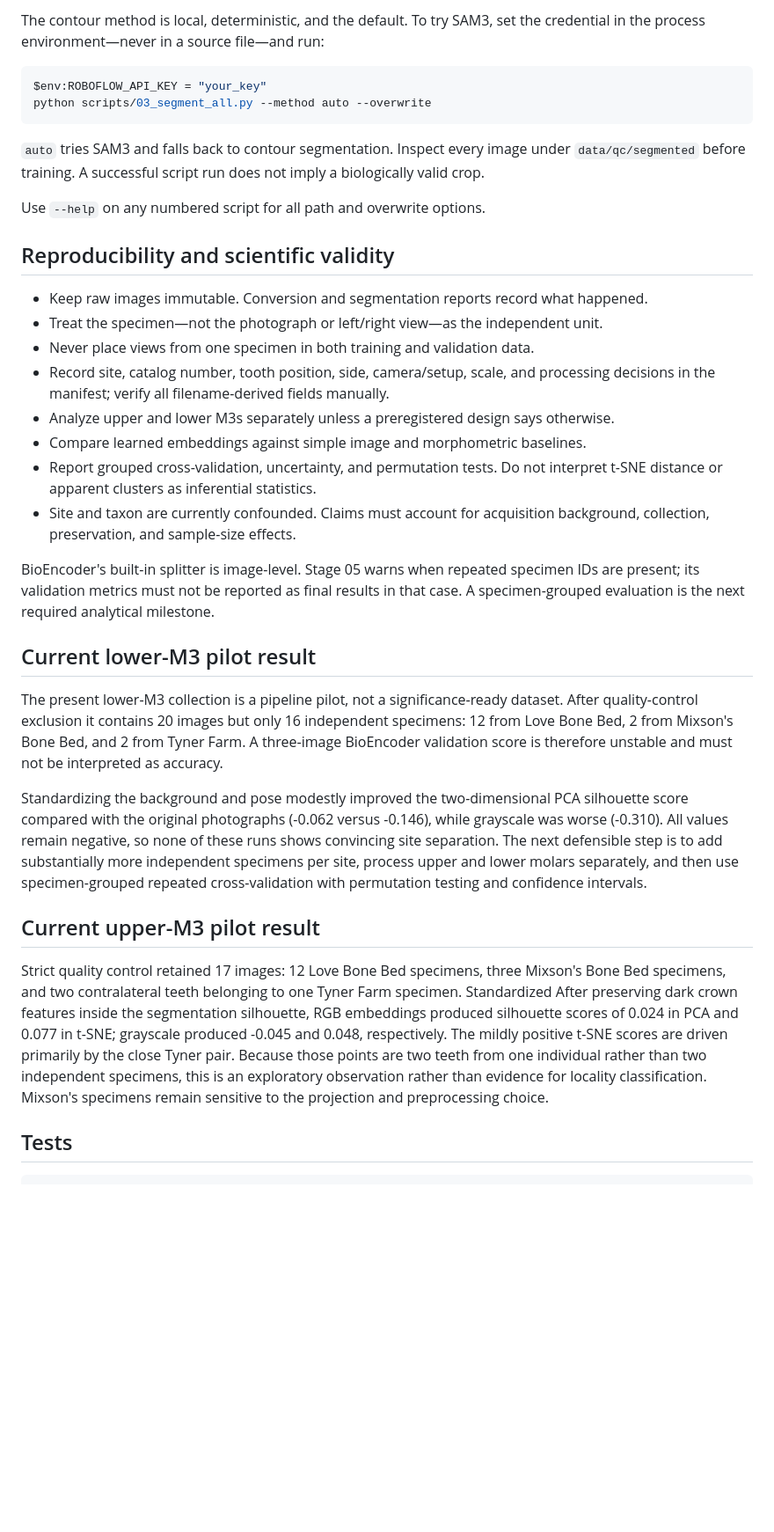
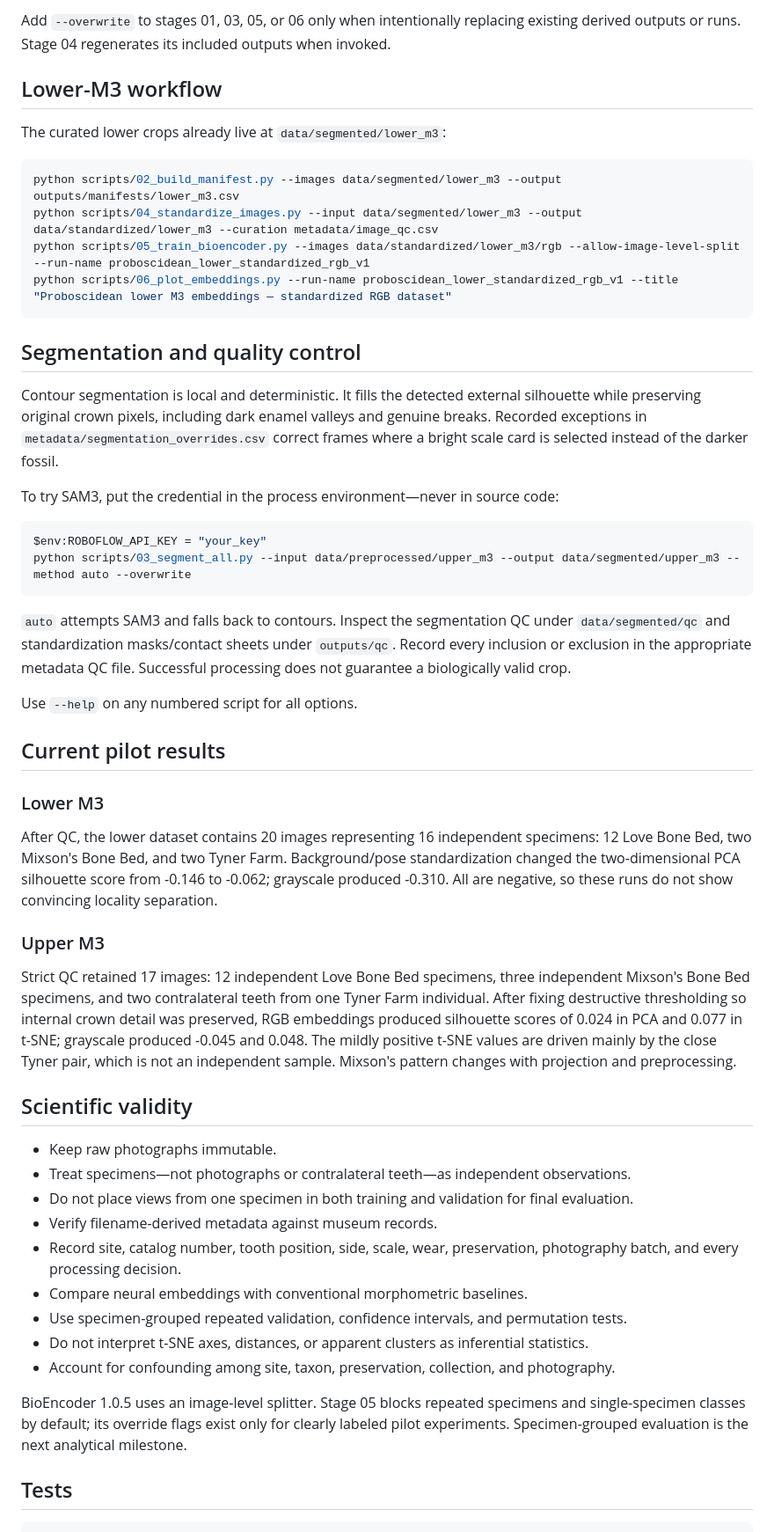
Before and after one commit to AaronGibson2/proboscidean-morphometrics-ml, a Markdown page: README.md, the part around one of its changes. Shown at 88% size. Drawn GitHub-style; blank space fills up the shorter version.

Commit message:
Rewrite README for current six-stage workflow

````diff
--- a/README.md
+++ b/README.md
@@ -86,61 +83,74 @@ python scripts/06_plot_embeddings.py --run-name lower_m3_rgb_v1
 ```
 
-The contour method is local, deterministic, and the default. To try SAM3, set the
-credential in the process environment—never in a source file—and run:
+Add `--overwrite` to stages 01, 03, 05, or 06 only when intentionally replacing existing
+derived outputs or runs. Stage 04 regenerates its included outputs when invoked.
+
+## Lower-M3 workflow
+
+The curated lower crops already live at `data/segmented/lower_m3`:
+
+```powershell
+python scripts/02_build_manifest.py --images data/segmented/lower_m3 --output outputs/manifests/lower_m3.csv
+python scripts/04_standardize_images.py --input data/segmented/lower_m3 --output data/standardized/lower_m3 --curation metadata/image_qc.csv
+python scripts/05_train_bioencoder.py --images data/standardized/lower_m3/rgb --allow-image-level-split --run-name proboscidean_lower_standardized_rgb_v1
+python scripts/06_plot_embeddings.py --run-name proboscidean_lower_standardized_rgb_v1 --title "Proboscidean lower M3 embeddings — standardized RGB dataset"
+```
+
+## Segmentation and quality control
+
+Contour segmentation is local and deterministic. It fills the detected external silhouette
+while preserving original crown pixels, including dark enamel valleys and genuine breaks.
+Recorded exceptions in `metadata/segmentation_overrides.csv` correct frames where a bright
+scale card is selected instead of the darker fossil.
+
+To try SAM3, put the credential in the process environment—never in source code:
 
 ```powershell
 $env:ROBOFLOW_API_KEY = "your_key"
-python scripts/03_segment_all.py --method auto --overwrite
+python scripts/03_segment_all.py --input data/preprocessed/upper_m3 --output data/segmented/upper_m3 --method auto --overwrite
 ```
 
-`auto` tries SAM3 and falls back to contour segmentation. Inspect every image under
-`data/qc/segmented` before training. A successful script run does not imply a biologically
-valid crop.
+`auto` attempts SAM3 and falls back to contours. Inspect the segmentation QC under
+`data/segmented/qc` and standardization masks/contact sheets under `outputs/qc`. Record every
+inclusion or exclusion in the appropriate metadata QC file. Successful processing does not
+guarantee a biologically valid crop.
 
-Use `--help` on any numbered script for all path and overwrite options.
+Use `--help` on any numbered script for all options.
 
-## Reproducibility and scientific validity
+## Current pilot results
 
-- Keep raw images immutable. Conversion and segmentation reports record what happened.
-- Treat the specimen—not the photograph or left/right view—as the independent unit.
-- Never place views from one specimen in both training and validation data.
-- Record site, catalog number, tooth position, side, camera/setup, scale, and processing
-  decisions in the manifest; verify all filename-derived fields manually.
-- Analyze upper and lower M3s separately unless a preregistered design says otherwise.
-- Compare learned embeddings against simple image and morphometric baselines.
-- Report grouped cross-validation, uncertainty, and permutation tests. Do not interpret
-  t-SNE distance or apparent clusters as inferential statistics.
-- Site and taxon are currently confounded. Claims must account for acquisition background,
-  collection, preservation, and sample-size effects.
+### Lower M3
 
-BioEncoder's built-in splitter is image-level. Stage 05 warns when repeated specimen IDs
-are present; its validation metrics must not be reported as final results in that case.
-A specimen-grouped evaluation is the next required analytical milestone.
+After QC, the lower dataset contains 20 images representing 16 independent specimens:
+12 Love Bone Bed, two Mixson's Bone Bed, and two Tyner Farm. Background/pose standardization
+changed the two-dimensional PCA silhouette score from -0.146 to -0.062; grayscale produced
+-0.310. All are negative, so these runs do not show convincing locality separation.
 
-## Current lower-M3 pilot result
+### Upper M3
 
-The present lower-M3 collection is a pipeline pilot, not a significance-ready dataset.
-After quality-control exclusion it contains 20 images but only 16 independent specimens:
-12 from Love Bone Bed, 2 from Mixson's Bone Bed, and 2 from Tyner Farm. A three-image
-BioEncoder validation score is therefore unstable and must not be interpreted as accuracy.
+Strict QC retained 17 images: 12 independent Love Bone Bed specimens, three independent
+Mixson's Bone Bed specimens, and two contralateral teeth from one Tyner Farm individual.
+After fixing destructive thresholding so internal crown detail was preserved, RGB embeddings
+produced silhouette scores of 0.024 in PCA and 0.077 in t-SNE; grayscale produced -0.045 and
+0.048. The mildly positive t-SNE values are driven mainly by the close Tyner pair, which is
+not an independent sample. Mixson's pattern changes with projection and preprocessing.
 
-Standardizing the background and pose modestly improved the two-dimensional PCA silhouette
-score compared with the original photographs (-0.062 versus -0.146), while grayscale was
-worse (-0.310). All values remain negative, so none of these runs shows convincing site
-separation. The next defensible step is to add substantially more independent specimens per
-site, process upper and lower molars separately, and then use specimen-grouped repeated
-cross-validation with permutation testing and confidence intervals.
+## Scientific validity
 
-## Current upper-M3 pilot result
+- Keep raw photographs immutable.
+- Treat specimens—not photographs or contralateral teeth—as independent observations.
+- Do not place views from one specimen in both training and validation for final evaluation.
+- Verify filename-derived metadata against museum records.
+- Record site, catalog number, tooth position, side, scale, wear, preservation, photography
+  batch, and every processing decision.
+- Compare neural embeddings with conventional morphometric baselines.
+- Use specimen-grouped repeated validation, confidence intervals, and permutation tests.
+- Do not interpret t-SNE axes, distances, or apparent clusters as inferential statistics.
+- Account for confounding among site, taxon, preservation, collection, and photography.
 
-Strict quality control retained 17 images: 12 Love Bone Bed specimens, three Mixson's Bone
-Bed specimens, and two contralateral teeth belonging to one Tyner Farm specimen. Standardized
-After preserving dark crown features inside the segmentation silhouette, RGB embeddings
-produced silhouette scores of 0.024 in PCA and 0.077 in t-SNE; grayscale produced -0.045
-and 0.048, respectively. The mildly positive t-SNE scores are driven primarily by the close
-Tyner pair. Because those points are two teeth from one individual rather than two independent
-specimens, this is an exploratory observation rather than evidence for locality classification.
-Mixson's specimens remain sensitive to the projection and preprocessing choice.
+BioEncoder 1.0.5 uses an image-level splitter. Stage 05 blocks repeated specimens and
+single-specimen classes by default; its override flags exist only for clearly labeled pilot
+experiments. Specimen-grouped evaluation is the next analytical milestone.
 
 ## Tests
 
````
Also changed, not shown: other parts of README.md (+45 -49 lines).
